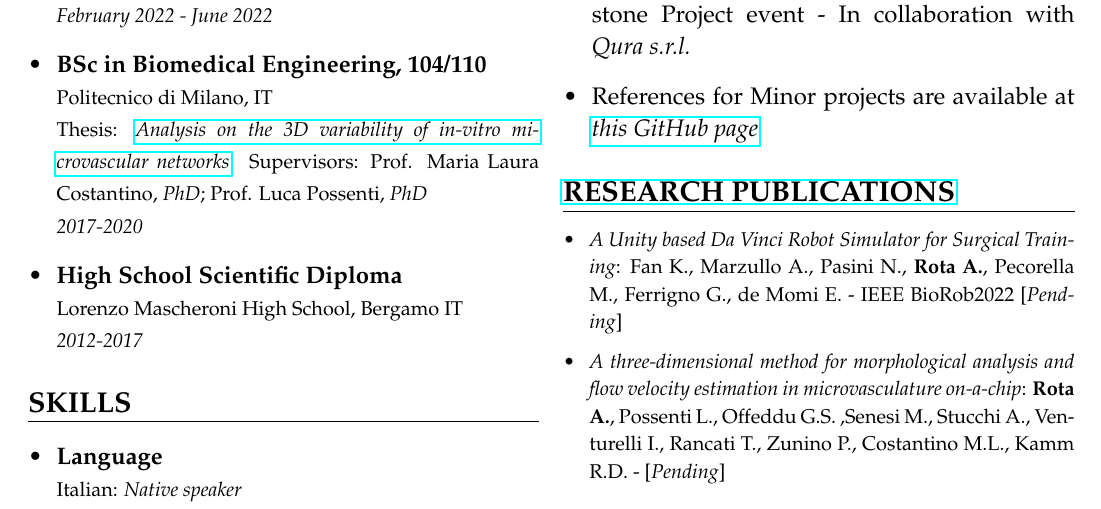
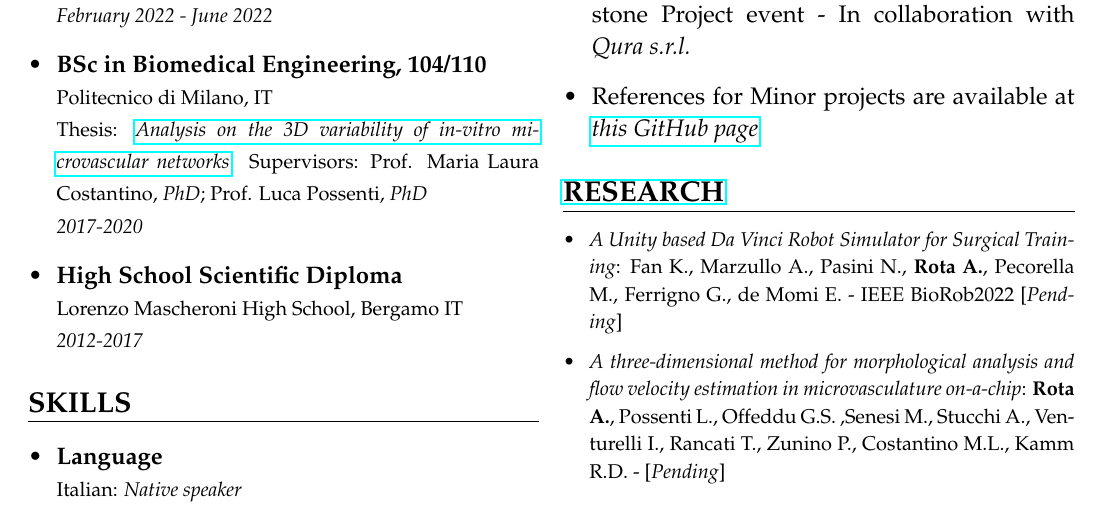
Before and after one commit to alberto-rota/CV, a LaTeX CV (Alberto_Rota_CV.tex): part of the page, cut so that both start at the same text. Compiled offline with pdfLaTeX.

Commit message:
Update May 2022

```diff
--- a/Alberto_Rota_CV.tex
+++ b/Alberto_Rota_CV.tex
@@ -80,7 +80,7 @@ Rota}} \newline
         \end{itemize}
         }
     %% PUBLICATIONS %%
-    \csection{\href{https://orcid.org/0000-0001-9609-6294}{RESEARCH PUBLICATIONS}}{\footnotesize
+    \csection{\href{https://orcid.org/0000-0001-9609-6294}{RESEARCH}}{\footnotesize
         \begin{itemize}
             \item {\textit{A Unity based Da Vinci Robot Simulator for Surgical Training}: Fan K.,
             Marzullo A., Pasini N., \textbf{Rota A.}, Pecorella M., Ferrigno G., de Momi E. - IEEE
```
Also changed, not shown: Alberto_Rota_CV.pdf, 2 other files.
